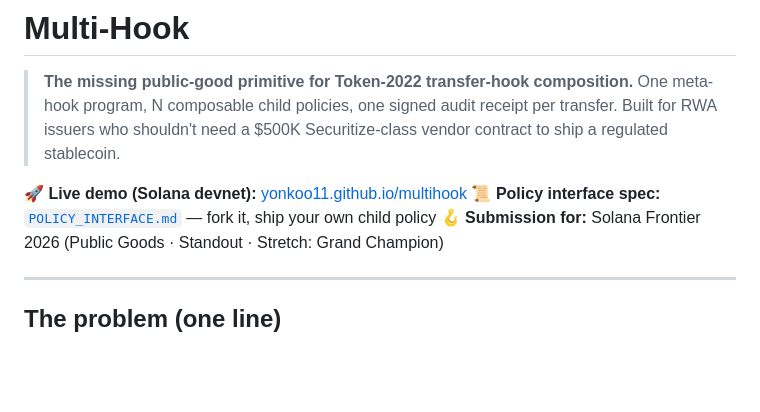
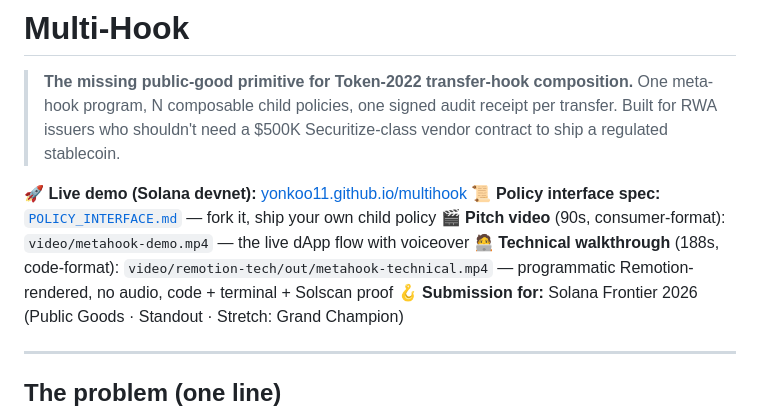
Before and after one commit to Yonkoo11/multihook, a Markdown page: README.md, the part around the change. GitHub-like rendering; blank space fills up the shorter version.

Commit message:
README: link both pitch + technical walkthrough videos

```diff
--- a/README.md
+++ b/README.md
@@ -7,6 +7,8 @@
 
 🚀 **Live demo (Solana devnet):** [yonkoo11.github.io/multihook](https://yonkoo11.github.io/multihook/)
 📜 **Policy interface spec:** [`POLICY_INTERFACE.md`](./POLICY_INTERFACE.md) — fork it, ship your own child policy
+🎬 **Pitch video** (90s, consumer-format): `video/metahook-demo.mp4` — the live dApp flow with voiceover
+🧑‍💻 **Technical walkthrough** (188s, code-format): `video/remotion-tech/out/metahook-technical.mp4` — programmatic Remotion-rendered, no audio, code + terminal + Solscan proof
 🪝 **Submission for:** Solana Frontier 2026 (Public Goods · Standout · Stretch: Grand Champion)
 
 ---
```
